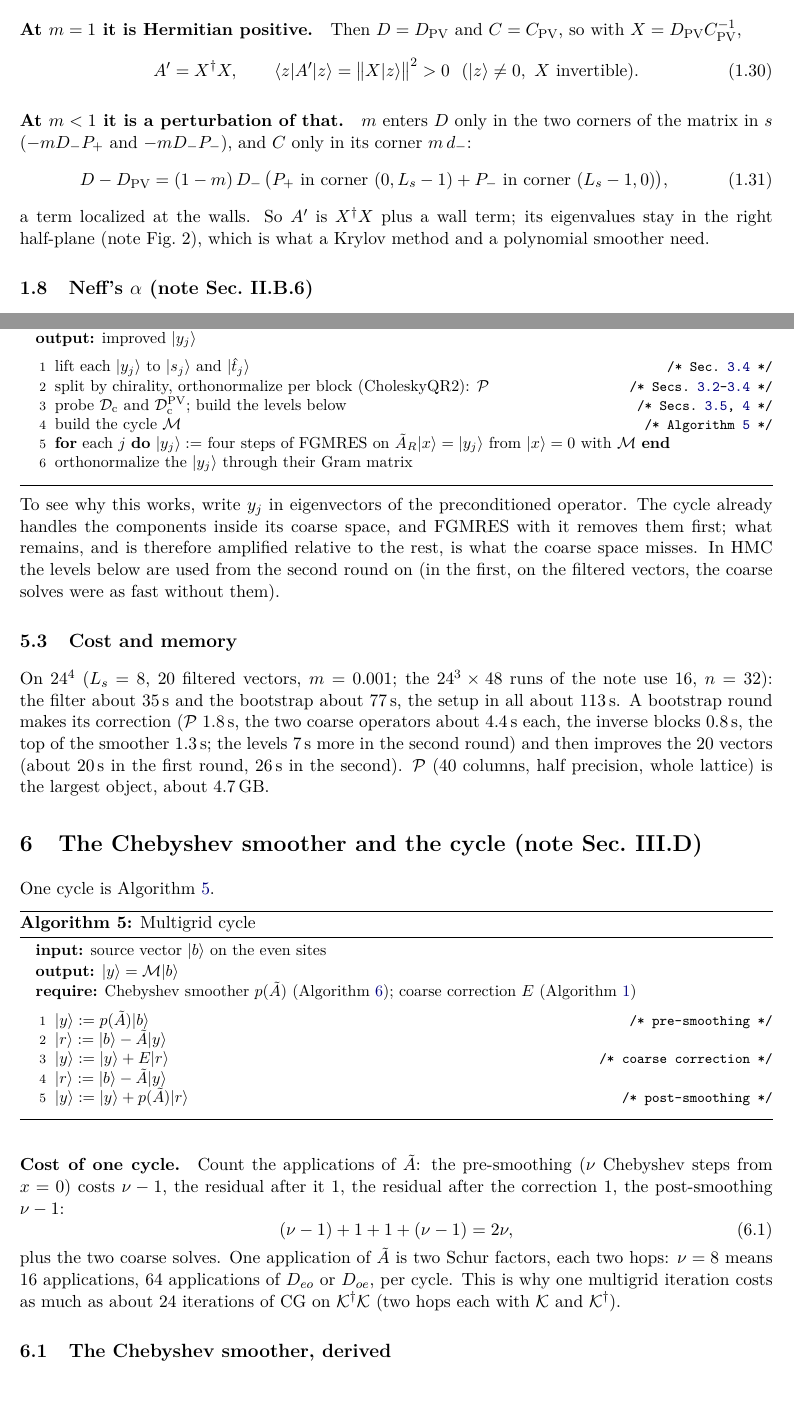
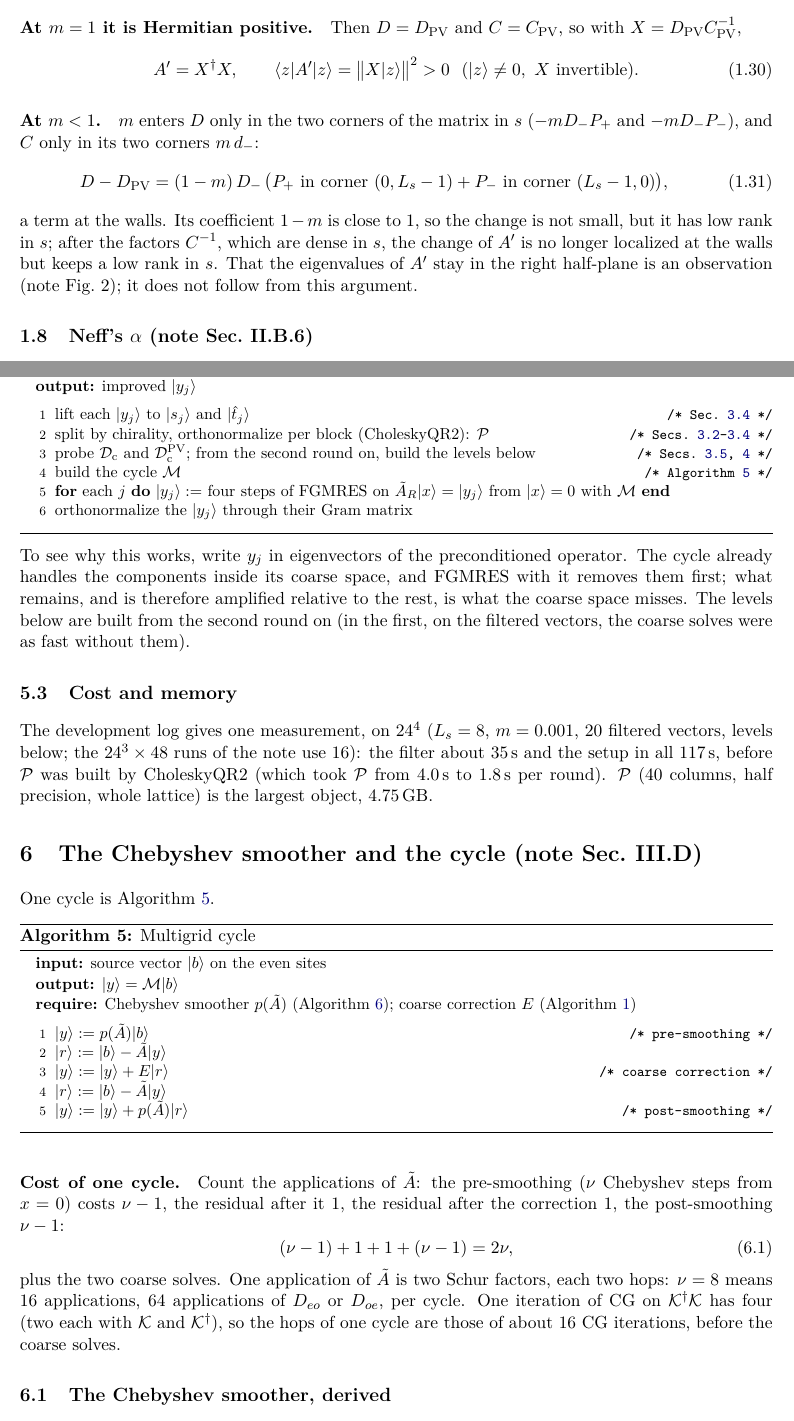
Before and after one commit to atsanroger/RutticeQCD, a LaTeX document (docs/mg_background/MG_WALKTHROUGH.tex): two parts of pages 8 and 17 of 24, joined at a grey line, cut so that both start at the same text. The pictures show the PDF file docs/mg_background/MG_WALKTHROUGH.pdf that the author committed with the source.

Commit message:
MG walkthrough: review fixes (stencil block width, D-dagger iterations as in the note, code paths, levels from the second bootstrap round, shift in the exactness conditions, cycle cost, CholeskyQR2 fallback, claims and log numbers with their conditions)

```diff
--- a/docs/mg_background/MG_WALKTHROUGH.tex
+++ b/docs/mg_background/MG_WALKTHROUGH.tex
@@ -322,8 +323,7 @@ and multiplying by $D_-\Gfive$ from the left,
 \end{equation}
 with no inverse left. $D_-$ itself cannot be inverted in practice: $D_-=c(W-1/c)$ is $c$ times a
 Wilson operator of mass $-M_5-1/c$ ($-3$ for $M_5=1$, $c=0.5$), whose spectrum surrounds the
-origin (Sec.~\ref{sec:dminus}) (GCR stalls at
-$|r|^2/|b|^2\approx0.74$).
+origin (Sec.~\ref{sec:dminus}).
 
 
 \subsection{The site-diagonal part $C$ and its inverse (note Sec.~II.B.3)}
@@ -400,13 +400,15 @@ $X=\Dpv\Cpv^{-1}$,
 \begin{equation}
 A'=X\dg X,\qquad \langle z|A'|z\rangle=\big\|X|z\rangle\big\|^2>0\ \ (|z\rangle\neq0,\ X\ \text{invertible}).
 \end{equation}
-\paragraph{At $m<1$ it is a perturbation of that.} $m$ enters $D$ only in the two corners of the
-matrix in $s$ ($-mD_-\Pp$ and $-mD_-\Pm$), and $C$ only in its corner $m\,d_-$:
+\paragraph{At $m<1$.} $m$ enters $D$ only in the two corners of the matrix in $s$ ($-mD_-\Pp$
+and $-mD_-\Pm$), and $C$ only in its two corners $m\,d_-$:
 \begin{equation}
 D-\Dpv=(1-m)\,D_-\,\big(\Pp\ \text{in corner }(0,L_s-1)+\Pm\ \text{in corner }(L_s-1,0)\big),
 \end{equation}
-a term localized at the walls. So $A'$ is $X\dg X$ plus a wall term; its eigenvalues stay in the
-right half-plane (note Fig.~2), which is what a Krylov method and a polynomial smoother need.
+a term at the walls. Its coefficient $1-m$ is close to $1$, so the change is not small, but it
+has low rank in $s$; after the factors $C^{-1}$, which are dense in $s$, the change of $A'$ is no
+longer localized at the walls but keeps a low rank in $s$. That the eigenvalues of $A'$ stay in
+the right half-plane is an observation (note Fig.~2); it does not follow from this argument.
 
 \subsection{Neff's $\alpha$ (note Sec.~II.B.6)}
 \label{sec:neff}
@@ -827,8 +833,7 @@ $1/(2\sqrt\tau)$. CG on $X\dg X+\tau$ needs one application of $X$ and one of $X
 Both factors stop at $|r|^2/|b|^2<10^{-2}$ (for the Pauli--Villars factor, the residual of the normal
 equation).
 
-\paragraph{Levels below.} At small masses the coarse solves themselves become expensive (on
-$24^4$ at $m=0.001$ about 2000 applications of $\Dc$ per correction). The coarse sites are then
+\paragraph{Levels below.} At small masses the coarse solves themselves become expensive. The coarse sites are then
 grouped into super-blocks (2, then 3), local vectors are formed from $\Pro\dg|s_j\rangle$,
 $\Pro\dg|\hat t_j\rangle$, and a V-cycle preconditions the coarse solve of the quark factor. Number the levels from the
 coarse lattice, $\ell=1$, down; let $\mathcal D_\ell$ be the operator on level $\ell$, $B_\ell$ its
@@ -843,8 +848,7 @@ preconditioner $M_\ell$ on level $\ell$ is defined from the one below (Algorithm
 \item $|z\rangle:=\Pro_{\ell+1}\,M_{\ell+1}\,\Pro_{\ell+1}\dg|r\rangle$\Cm{restrict, recurse, prolong}
 \item \kw{return} $|z\rangle+B_\ell^{-1}\big(|r\rangle-\mathcal D_\ell|z\rangle\big)$\Cm{one block-Jacobi step}
 \end{steps}
-\end{algo} This brings the coarse cost down to about 50 applications per
-correction.
+\end{algo}
 
 % ======================================================================
 % ======================================================================
@@ -900,7 +904,7 @@ $\cosh3\approx10$ per round over the damped ones: the degree is chosen for a fix
 per round.
 
 In the code the degree is $d=1.5\sqrt{\lambda_{\rm hi}/\lambda_{\rm lo}}$, between 40 and 1000; the first round
-uses $\lambda_{\rm lo}=\lambda_{\rm hi}/1000$. \emph{Observation} ($24^4$, $m=0.001$, 20 vectors): after
+uses $\lambda_{\rm lo}=\lambda_{\rm hi}/1000$. \emph{Observation} (development log, $24^4$, $m=0.001$, 20 vectors): after
 the first round (degree 48) the largest Ritz value is still $0.34\,\lambda_{\rm hi}$, so the
 second round has degree 40 and damps only the top two thirds of the spectrum. The filter is weak;
 the bootstrap does most of the work.
@@ -913,7 +917,7 @@ Each round is Algorithm~\ref{alg:boot}.
 \begin{steps}
 \item lift each $|y_j\rangle$ to $|s_j\rangle$ and $|\hat t_j\rangle$\Cm{Sec.~\ref{sec:exact}}
 \item split by chirality, orthonormalize per block (CholeskyQR2): $\Pro$\Cm{Secs.~\ref{sec:agg}--\ref{sec:exact}}
-\item probe $\Dc$ and $\Dcpv$; build the levels below\Cm{Secs.~\ref{sec:probe}, \ref{sec:coarsesolve}}
+\item probe $\Dc$ and $\Dcpv$; from the second round on, build the levels below\Cm{Secs.~\ref{sec:probe}, \ref{sec:coarsesolve}}
 \item build the cycle $\mathcal M$\Cm{Algorithm~\ref{alg:cycle}}
 \item \kw{for} each $j$ \kw{do} $|y_j\rangle:=$ four steps of FGMRES on $\AR|x\rangle=|y_j\rangle$ from $|x\rangle=0$ with $\mathcal M$ \kw{end}
 \item orthonormalize the $|y_j\rangle$ through their Gram matrix
@@ -921,17 +925,14 @@ Each round is Algorithm~\ref{alg:boot}.
 \end{algo} To see why this works, write $y_j$ in eigenvectors of the preconditioned operator. The
 cycle already handles the components inside its coarse space, and FGMRES with it removes them
 first; what remains, and is therefore amplified relative to the rest, is what the coarse space
-misses. In HMC the levels below are used from the second round on (in the first, on the filtered
+misses. The levels below are built from the second round on (in the first, on the filtered
 vectors, the coarse solves were as fast without them).
 
 \subsection{Cost and memory}
-On $24^4$ ($L_s=8$, 20 filtered vectors, $m=0.001$; the $24^3\times48$ runs of the note use
-16, $n=32$): the filter about 35\,s and the bootstrap
-about 77\,s, the setup in all about 113\,s. A bootstrap round makes its correction ($\Pro$ 1.8\,s,
-the two coarse operators about 4.4\,s each, the inverse blocks 0.8\,s, the top of the smoother
-1.3\,s; the levels 7\,s more in the second round) and then improves the 20 vectors (about 20\,s in
-the first round, 26\,s in the second). $\Pro$ ($40$ columns, half precision, whole lattice) is the largest
-object, about 4.7\,GB.
+The development log gives one measurement, on $24^4$ ($L_s=8$, $m=0.001$, 20 filtered vectors,
+levels below; the $24^3\times48$ runs of the note use 16): the filter about 35\,s and the setup in
+all 117\,s, before $\Pro$ was built by CholeskyQR2 (which took $\Pro$ from 4.0\,s to 1.8\,s per
+round). $\Pro$ ($40$ columns, half precision, whole lattice) is the largest object, 4.75\,GB.
 
 % ======================================================================
 % ======================================================================
@@ -959,8 +960,9 @@ correction $1$, the post-smoothing $\nu-1$:
 (\nu-1)+1+1+(\nu-1)=2\nu ,
 \end{equation}
 plus the two coarse solves. One application of $\tilde A$ is two Schur factors, each two hops:
-$\nu=8$ means 16 applications, $64$ applications of $D_{eo}$ or $D_{oe}$, per cycle. This is why one multigrid iteration costs as
-much as about 24 iterations of CG on $\mathcal K\dg \mathcal K$ (two hops each with $\mathcal K$ and $\mathcal K\dg$).
+$\nu=8$ means 16 applications, $64$ applications of $D_{eo}$ or $D_{oe}$, per cycle. One iteration
+of CG on $\mathcal K\dg\mathcal K$ has four (two each with $\mathcal K$ and $\mathcal K\dg$), so the
+hops of one cycle are those of about 16 CG iterations, before the coarse solves.
 
 \subsection{The Chebyshev smoother, derived}
 The smoother is $\nu$ steps of Chebyshev iteration on $\tilde A|x\rangle=|b\rangle$ from $|x\rangle=0$. Choose the interval
@@ -1182,7 +1185,8 @@ For $M_5=1$, $c=0.5$ the real part of the bracket runs from $-3$ to $5$; near re
 imaginary parts have both signs. The spectrum surrounds the origin. A Krylov method needs a
 polynomial $p$ with $p(0)=1$ that is small on the spectrum, and on a set around the origin no
 low-degree polynomial does that (by the maximum principle $|p|$ on a curve around $0$ is at least
-$|p(0)|=1$). GCR(8) on $D_-$ indeed stops at $|r|^2/|b|^2\approx0.74$ after 20000 iterations.
+$|p(0)|=1$). GCR(8) on $D_-$ indeed stops at $|r|^2/|b|^2\approx0.74$ after 20000 iterations (development
+log: $12^4$, setup~S; $0.96$ in setup~B).
 The preconditioner of Sec.~\ref{sec:c4} never inverts $D_-$.
 
 % ======================================================================
```
Also changed, not shown: docs/mg_background/MG_HMC_WALKTHROUGH.pdf, docs/mg_background/MG_WALKTHROUGH.pdf, docs/mg_background/MG_WALKTHROUGH.tex (56 more changed lines), 2 other files.
